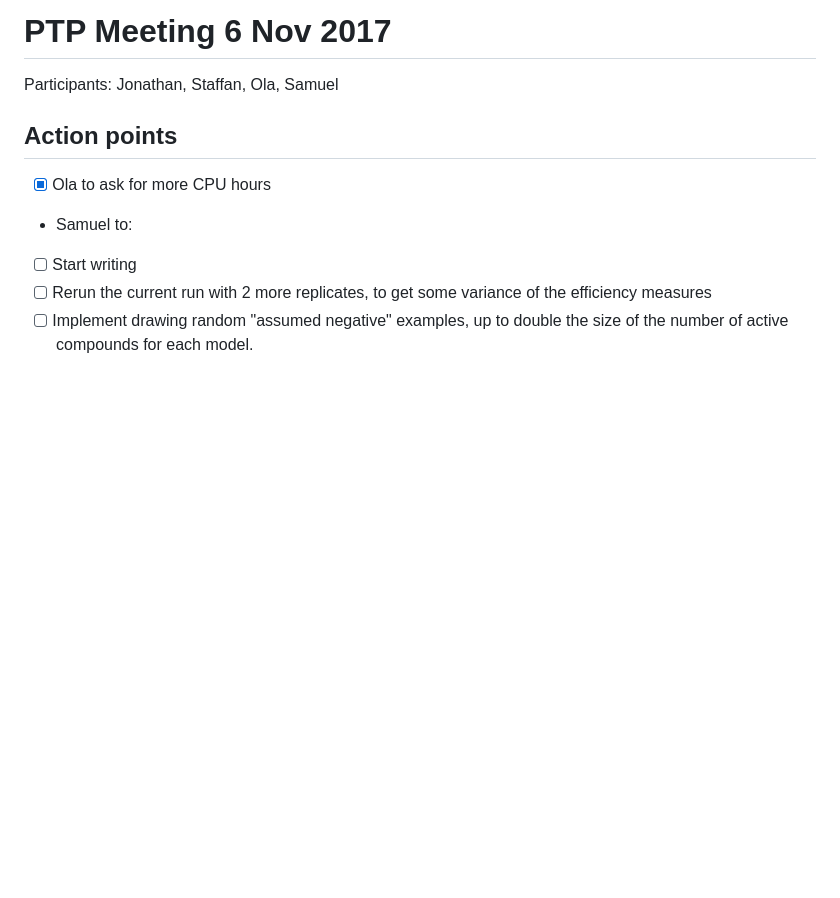
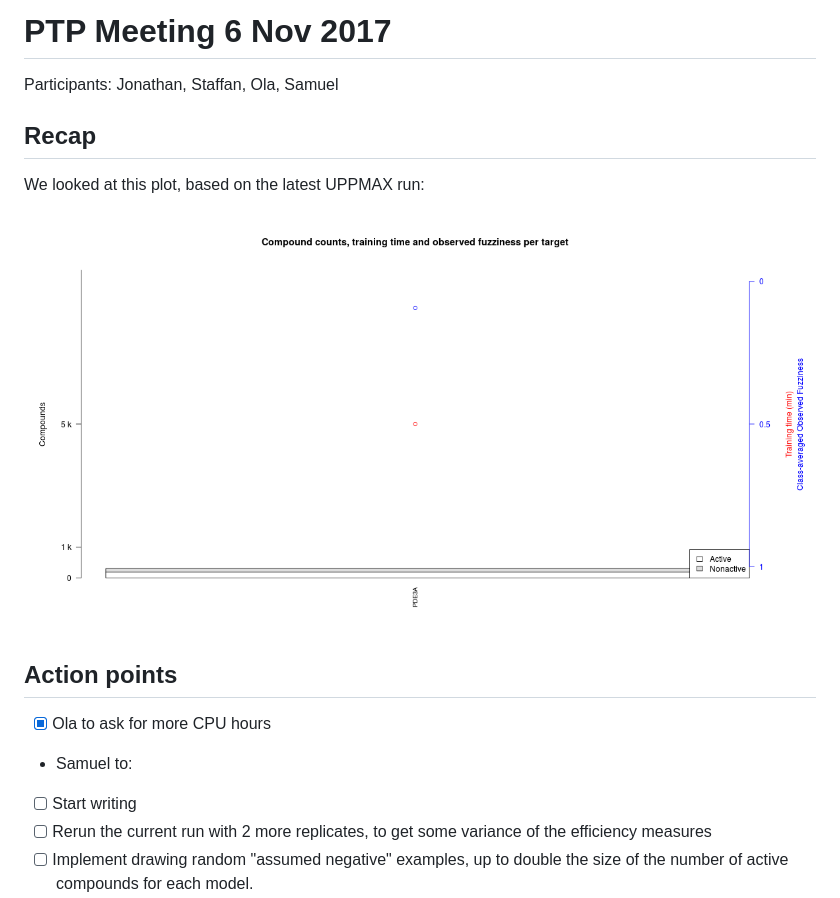
Before and after one commit to pharmbio/ptp-project, a Markdown page: meetings/20171106.md, the part around the change. GitHub-like rendering; pictures changed too: meetings/img/final_models_summary.sorted.tsv.plot_20171106.png (added); blank space fills up the shorter version.

Commit message:
Add plot in notes

```diff
--- a/meetings/20171106.md
+++ b/meetings/20171106.md
@@ -1,6 +1,12 @@
 # PTP Meeting 6 Nov 2017
 
 Participants: Jonathan, Staffan, Ola, Samuel
+
+## Recap
+
+We looked at this plot, based on the latest UPPMAX run:
+
+![Efficiency, Class-averaged observed fuzziness and training time over compounds counts](img/final_models_summary.sorted.tsv.plot_20171106.png)
 
 ## Action points
 
```
